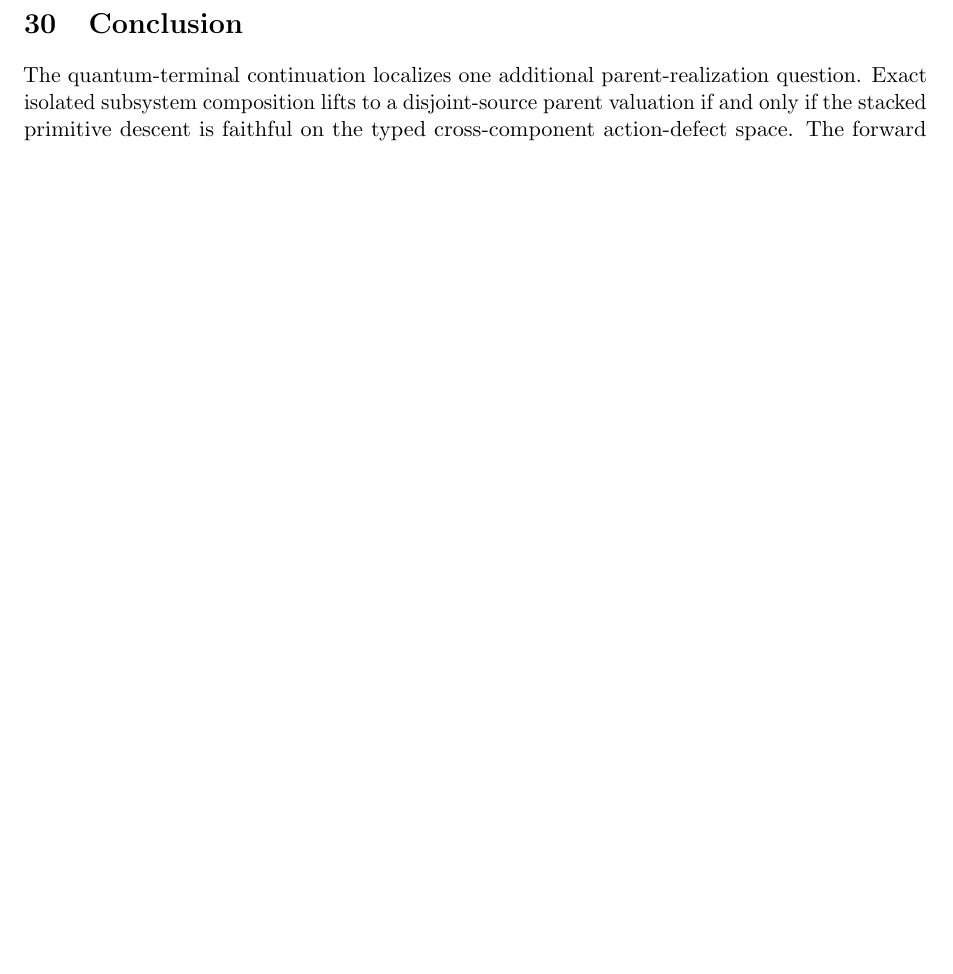
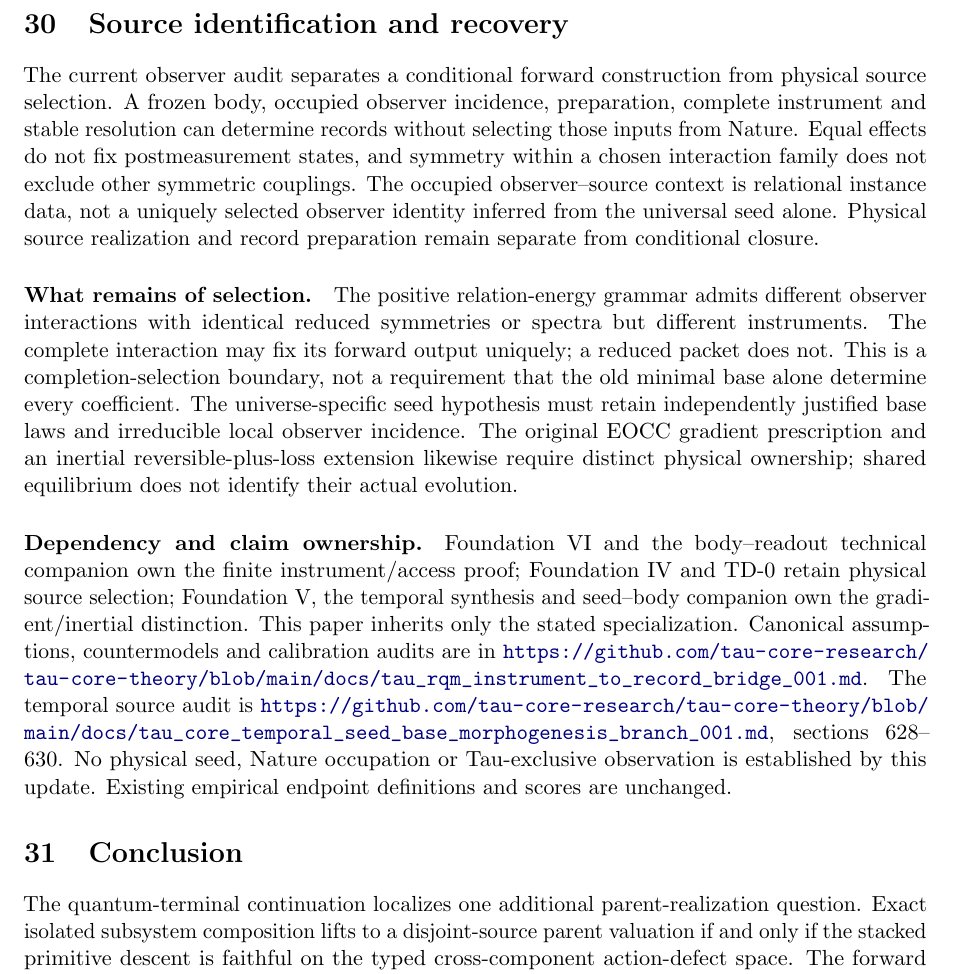
Before and after one commit to tau-core-research/tau-core-physical-parent-selection-foundation-paper-iv, a LaTeX paper (paperIV_submission_source/main.tex): part of page 33 of 33 before the commit and part of page 33 of 34 after it, cut at the place of the change, the shorter picture padded with empty space. Compiled offline with pdfLaTeX.

Commit message:
Publish audited September 18 paper update

```diff
--- a/paperIV_submission_source/main.tex
+++ b/paperIV_submission_source/main.tex
@@ -2271,6 +2271,17 @@ The current finite laboratory is a reproducible implementation, not a new Nature
 The seed--body companion owns the finite minimum/Hessian example, the body--readout companion its ordered access and contact reduction, and the terminal companion its conditional propagation boundary. The physical-source papers retain the source-selection obligation. Code, declared priors, adverse controls and provenance are available at \url{https://github.com/tau-core-research/tau-core-theory/tree/main/experiments/seed_evolution_lab}. Numerical tests are internal evidence only; no published empirical score is changed.
 % END LAB UPDATE 20260915
 
+% BEGIN STATE UPDATE 20260918
+\section{Source identification and recovery}
+The current observer audit separates a conditional forward construction from physical source selection. A frozen body, occupied observer incidence, preparation, complete instrument and stable resolution can determine records without selecting those inputs from Nature. Equal effects do not fix postmeasurement states, and symmetry within a chosen interaction family does not exclude other symmetric couplings. The occupied observer--source context is relational instance data, not a uniquely selected observer identity inferred from the universal seed alone. Physical source realization and record preparation remain separate from conditional closure.
+
+\paragraph{What remains of selection.}
+The positive relation-energy grammar admits different observer interactions with identical reduced symmetries or spectra but different instruments. The complete interaction may fix its forward output uniquely; a reduced packet does not. This is a completion-selection boundary, not a requirement that the old minimal base alone determine every coefficient. The universe-specific seed hypothesis must retain independently justified base laws and irreducible local observer incidence. The original EOCC gradient prescription and an inertial reversible-plus-loss extension likewise require distinct physical ownership; shared equilibrium does not identify their actual evolution.
+
+\paragraph{Dependency and claim ownership.}
+Foundation VI and the body--readout technical companion own the finite instrument/access proof; Foundation IV and TD-0 retain physical source selection; Foundation V, the temporal synthesis and seed--body companion own the gradient/inertial distinction. This paper inherits only the stated specialization. Canonical assumptions, countermodels and calibration audits are in \url{https://github.com/tau-core-research/tau-core-theory/blob/main/docs/tau_rqm_instrument_to_record_bridge_001.md}. The temporal source audit is \url{https://github.com/tau-core-research/tau-core-theory/blob/main/docs/tau_core_temporal_seed_base_morphogenesis_branch_001.md}, sections 628--630. No physical seed, Nature occupation or Tau-exclusive observation is established by this update. Existing empirical endpoint definitions and scores are unchanged.
+% END STATE UPDATE 20260918
+
 \section{Conclusion}
 
 The quantum-terminal continuation localizes one additional
```
Also changed, not shown: paperIV_submission_source/main.pdf, 3 other files.
